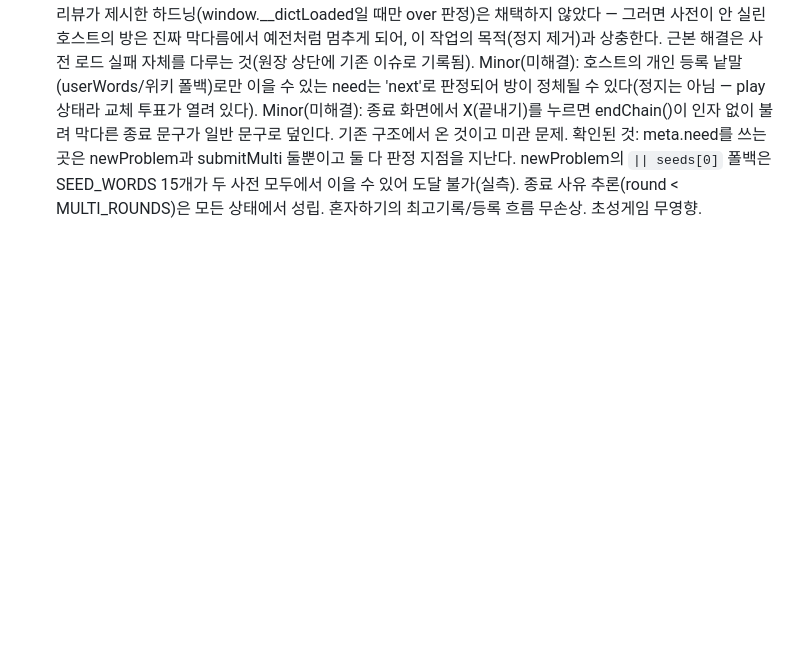
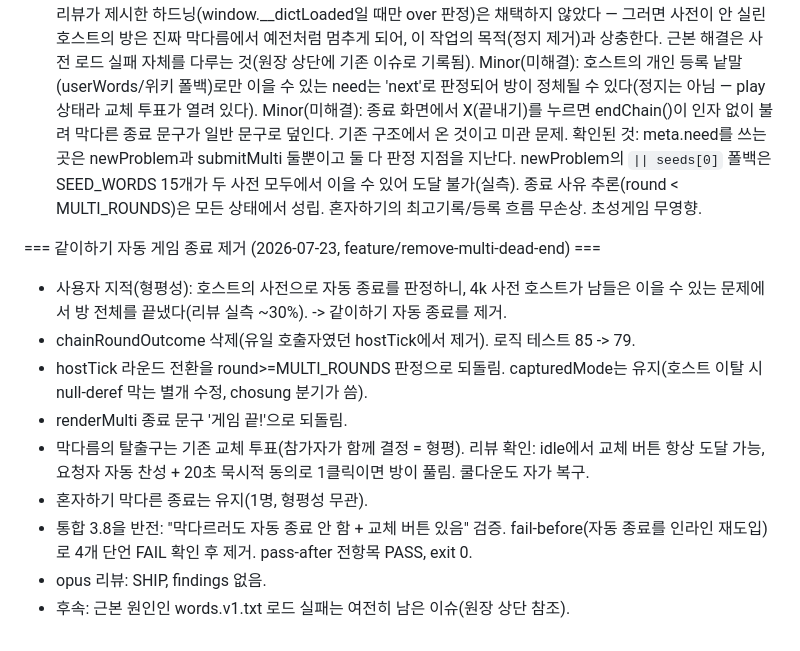
Before and after one commit to epicurean83/nunus, a Markdown page: .superpowers/sdd/progress.md, the part around the change. Rendered like a GitHub page; blank space fills up the shorter version.

Commit message:
Record removing the multiplayer auto game-end in the SDD ledger
Co-Authored-By: Claude Opus 4.8 (1M context) <noreply@anthropic.com>
Claude-Session: https://claude.ai/code/session_01RSkqD5pytGmXEbiTKSmqkt

```diff
--- a/.superpowers/sdd/progress.md
+++ b/.superpowers/sdd/progress.md
@@ -268,3 +268,18 @@ Task 4: complete (commits e331f9b..8ac82e3, review clean on 2nd pass) — 3.8
    newProblem의 `|| seeds[0]` 폴백은 SEED_WORDS 15개가 두 사전 모두에서 이을 수 있어 도달 불가(실측).
    종료 사유 추론(round < MULTI_ROUNDS)은 모든 상태에서 성립. 혼자하기의 최고기록/등록 흐름 무손상.
    초성게임 무영향.
+
+=== 같이하기 자동 게임 종료 제거 (2026-07-23, feature/remove-multi-dead-end) ===
+- 사용자 지적(형평성): 호스트의 사전으로 자동 종료를 판정하니, 4k 사전 호스트가 남들은 이을 수
+  있는 문제에서 방 전체를 끝냈다(리뷰 실측 ~30%). -> 같이하기 자동 종료를 제거.
+- chainRoundOutcome 삭제(유일 호출자였던 hostTick에서 제거). 로직 테스트 85 -> 79.
+- hostTick 라운드 전환을 round>=MULTI_ROUNDS 판정으로 되돌림. capturedMode는 유지(호스트 이탈 시
+  null-deref 막는 별개 수정, chosung 분기가 씀).
+- renderMulti 종료 문구 '게임 끝!'으로 되돌림.
+- 막다름의 탈출구는 기존 교체 투표(참가자가 함께 결정 = 형평). 리뷰 확인: idle에서 교체 버튼
+  항상 도달 가능, 요청자 자동 찬성 + 20초 묵시적 동의로 1클릭이면 방이 풀림. 쿨다운도 자가 복구.
+- 혼자하기 막다른 종료는 유지(1명, 형평성 무관).
+- 통합 3.8을 반전: "막다르러도 자동 종료 안 함 + 교체 버튼 있음" 검증. fail-before(자동 종료를
+  인라인 재도입)로 4개 단언 FAIL 확인 후 제거. pass-after 전항목 PASS, exit 0.
+- opus 리뷰: SHIP, findings 없음.
+- 후속: 근본 원인인 words.v1.txt 로드 실패는 여전히 남은 이슈(원장 상단 참조).
```
